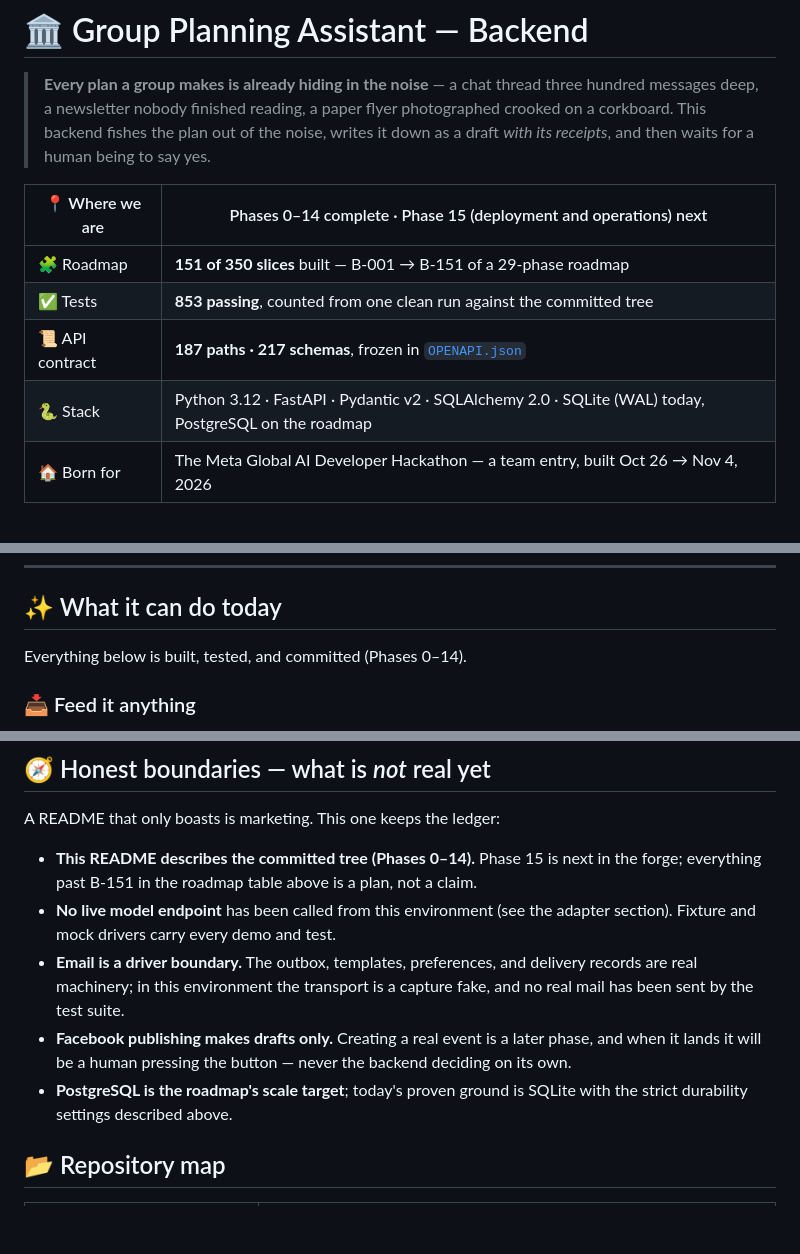
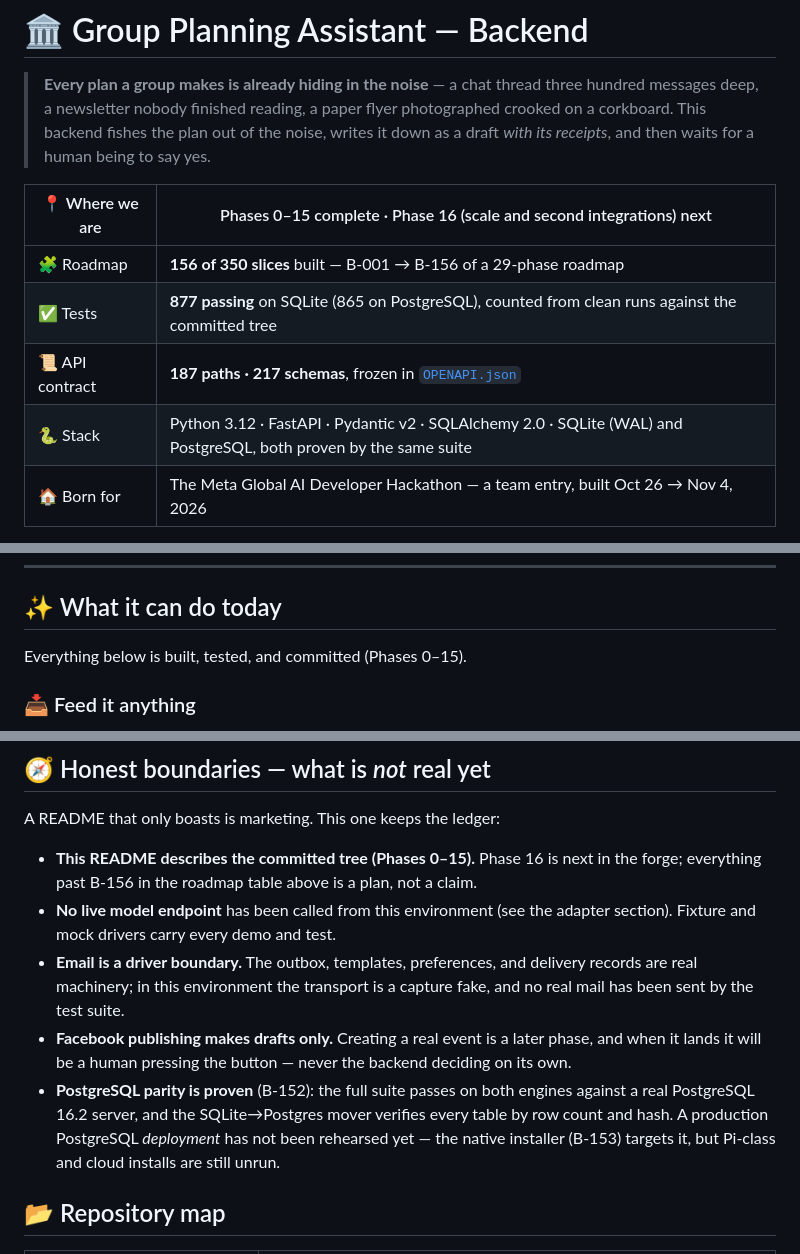
Before and after one commit to hrabanazviking/RuneForgeAI-Samkoma, a Markdown page: README.md, 3 parts joined by grey strips. Drawn GitHub-style; blank space fills up the shorter version.

Commit message:
Checkpoint papers (Yrsa): README refreshed in place — Phase 15 complete, 156/350, 877 SQLite / 865 PostgreSQL

```diff
--- a/README.md
+++ b/README.md
@@ -6,12 +6,12 @@
 > of the noise, writes it down as a draft *with its receipts*, and then waits
 > for a human being to say yes.
 
-| 📍 Where we are | Phases 0–14 complete · Phase 15 (deployment and operations) next |
+| 📍 Where we are | Phases 0–15 complete · Phase 16 (scale and second integrations) next |
 |---|---|
-| 🧩 Roadmap | **151 of 350 slices** built — B-001 → B-151 of a 29-phase roadmap |
-| ✅ Tests | **853 passing**, counted from one clean run against the committed tree |
+| 🧩 Roadmap | **156 of 350 slices** built — B-001 → B-156 of a 29-phase roadmap |
+| ✅ Tests | **877 passing** on SQLite (865 on PostgreSQL), counted from clean runs against the committed tree |
 | 📜 API contract | **187 paths · 217 schemas**, frozen in [`OPENAPI.json`](OPENAPI.json) |
-| 🐍 Stack | Python 3.12 · FastAPI · Pydantic v2 · SQLAlchemy 2.0 · SQLite (WAL) today, PostgreSQL on the roadmap |
+| 🐍 Stack | Python 3.12 · FastAPI · Pydantic v2 · SQLAlchemy 2.0 · SQLite (WAL) and PostgreSQL, both proven by the same suite |
 | 🏠 Born for | The Meta Global AI Developer Hackathon — a team entry, built Oct 26 → Nov 4, 2026 |
 
 Licence: GNU General Public License version 2 (GPLv2).
@@ -80,7 +80,7 @@ sentence.
 
 ## ✨ What it can do today
 
-Everything below is built, tested, and committed (Phases 0–14).
+Everything below is built, tested, and committed (Phases 0–15).
 
 ### 📥 Feed it anything
 
@@ -572,8 +572,8 @@ lockfile-recorded packages.
 
 A README that only boasts is marketing. This one keeps the ledger:
 
-- **This README describes the committed tree (Phases 0–14).** Phase 15
-  is next in the forge; everything past B-151 in the roadmap table above
+- **This README describes the committed tree (Phases 0–15).** Phase 16
+  is next in the forge; everything past B-156 in the roadmap table above
   is a plan, not a claim.
 - **No live model endpoint** has been called from this environment (see the
   adapter section). Fixture and mock drivers carry every demo and test.
@@ -583,8 +583,12 @@ A README that only boasts is marketing. This one keeps the ledger:
 - **Facebook publishing makes drafts only.** Creating a real event is a
   later phase, and when it lands it will be a human pressing the button —
   never the backend deciding on its own.
-- **PostgreSQL is the roadmap's scale target**; today's proven ground is
-  SQLite with the strict durability settings described above.
+- **PostgreSQL parity is proven** (B-152): the full suite passes on both
+  engines against a real PostgreSQL 16.2 server, and the SQLite→Postgres
+  mover verifies every table by row count and hash. A production
+  PostgreSQL *deployment* has not been rehearsed yet — the native
+  installer (B-153) targets it, but Pi-class and cloud installs are
+  still unrun.
 
 ## 📂 Repository map
 
```
Also changed, not shown: other parts of README.md (+1 -1 lines).
